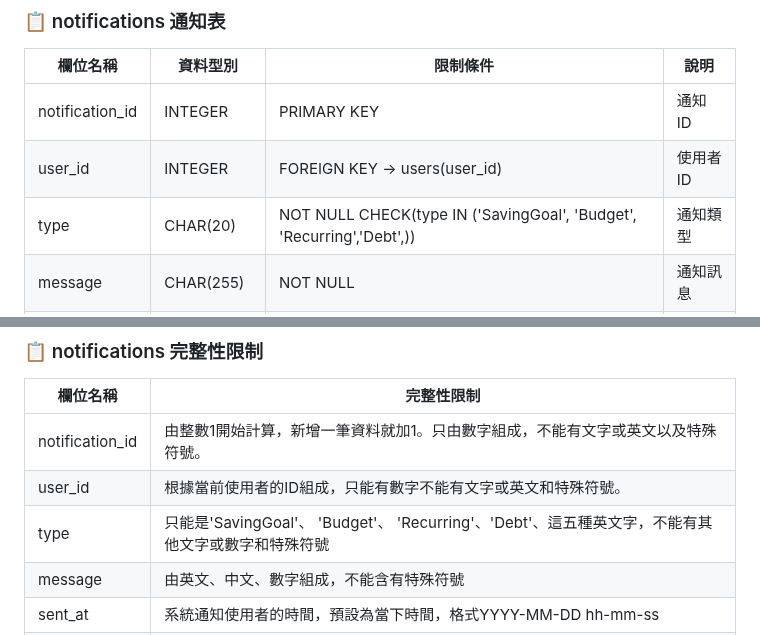
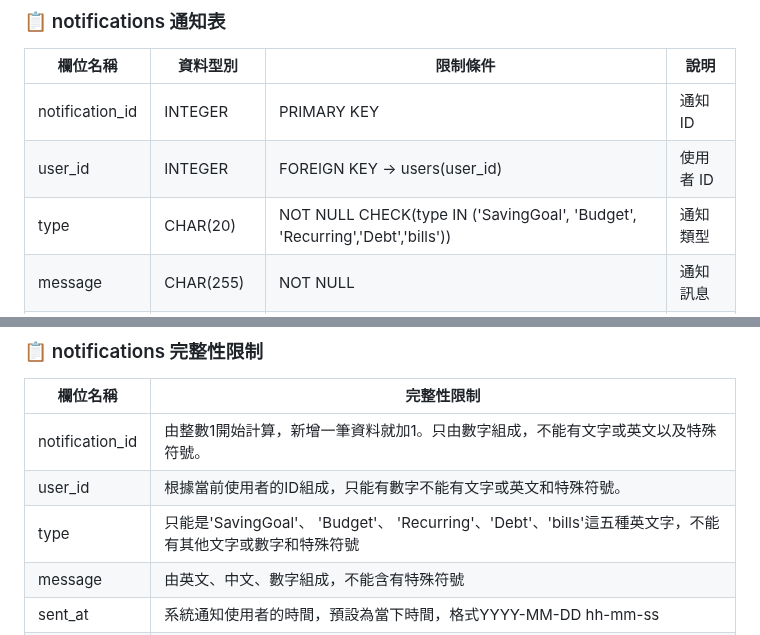
Before and after one commit to joshu0601/Database-G04, a Markdown page: README.md, 2 parts joined by grey strips. Rendered like a GitHub page.

Commit message:
改正通知表的完整性限制

```diff
--- a/README.md
+++ b/README.md
@@ -622,7 +622,7 @@ CREATE TABLE debts (
 |----------------|----------|-----------------------------------------------------------------------|-----------|
 | notification_id|INTEGER   | PRIMARY KEY                                                           | 通知 ID    |
 | user_id        |INTEGER   | FOREIGN KEY → users(user_id)                                          | 使用者 ID  |
-| type           |CHAR(20)  | NOT NULL CHECK(type IN ('SavingGoal', 'Budget', 'Recurring','Debt',))  | 通知類型   |
+| type           |CHAR(20)  | NOT NULL CHECK(type IN ('SavingGoal', 'Budget', 'Recurring','Debt','bills'))| 通知類型   |
 | message        | CHAR(255)| NOT NULL                                                             | 通知訊息   |
 | sent_at        | TIMESTAMP|DEFAULT CURRENT_TIMESTAMP                                             | 發送時間   |
 | status         | CHAR(10) | DEFAULT 'Unread' CHECK(status IN ('Unread', 'Read'))                 | 通知狀態   |
@@ -633,7 +633,7 @@ CREATE TABLE debts (
 |----------------|----------------------------------------------------------------------|
 | notification_id| 由整數1開始計算，新增一筆資料就加1。只由數字組成，不能有文字或英文以及特殊符號。|
 | user_id        | 根據當前使用者的ID組成，只能有數字不能有文字或英文和特殊符號。|
-| type           | 只能是'SavingGoal'、 'Budget'、 'Recurring'、'Debt'、這五種英文字，不能有其他文字或數字和特殊符號|
+| type           | 只能是'SavingGoal'、 'Budget'、 'Recurring'、'Debt'、'bills'這五種英文字，不能有其他文字或數字和特殊符號|
 | message        | 由英文、中文、數字組成，不能含有特殊符號|
 | sent_at        | 系統通知使用者的時間，預設為當下時間，格式YYYY-MM-DD hh-mm-ss |
 | status         | 使用者是否已經看過此則通知，只能是'Unread'、'Read'這兩種英文單字，不能含有其他文字或數字和特殊符號|
```
